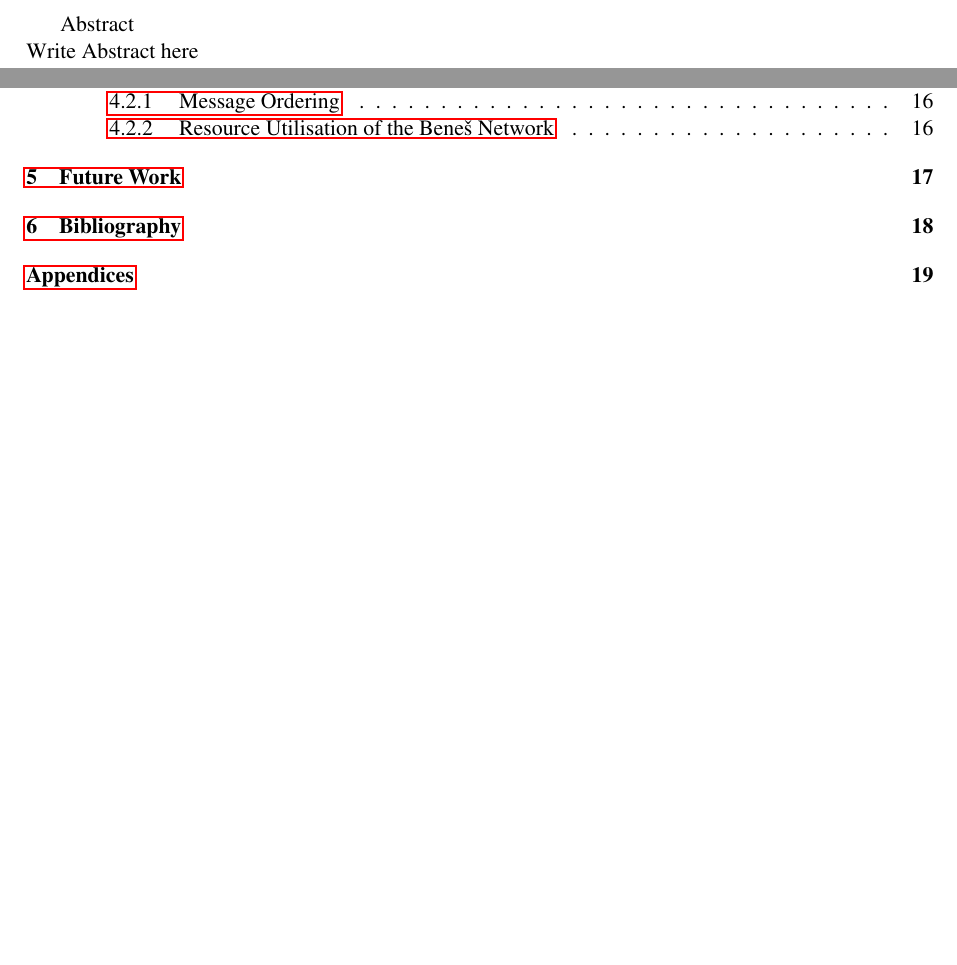
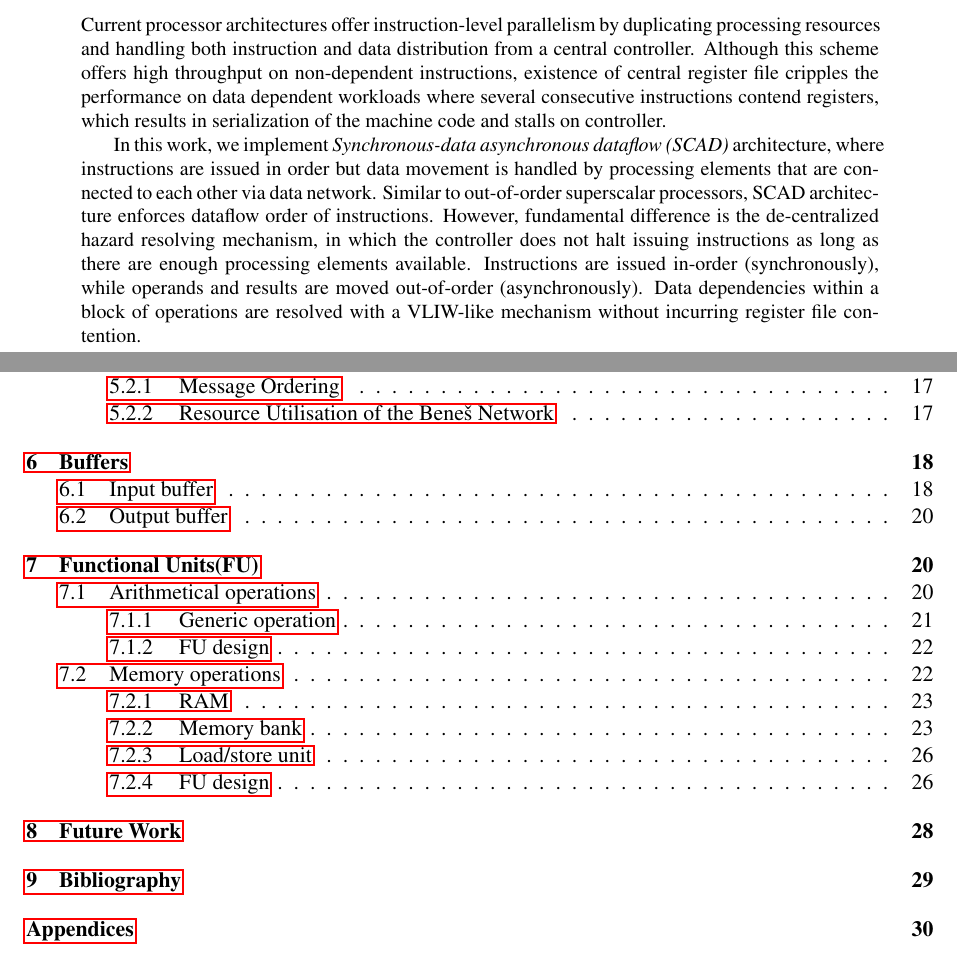
Before and after one commit to kannoth/SCAD, a LaTeX paper (doc/tex/project_paper.tex, which reads doc/tex/abstract.tex): two parts of pages 2 and 3 of 21 before the commit and two parts of pages 2 and 3 of 32 after it, joined at a grey line, cut at the place of the change, the shorter picture padded with empty space. Compiled offline with pdfLaTeX; a LaTeX package or settings file that is missing is left out.

Commit message:
Add abstract

```diff
--- a/doc/tex/abstract.tex
+++ b/doc/tex/abstract.tex
@@ -1 +1,5 @@
-Abstract \\ Write Abstract here
+\begin{abstract}
+Current processor architectures offer instruction-level parallelism by duplicating processing resources and handling both instruction and data distribution from a central controller. Although this scheme offers high throughput on non-dependent instructions, existence of central register file cripples the performance on data dependent workloads where several consecutive instructions contend registers, which results in serialization of the machine code and stalls on controller.
+
+In this work, we implement \emph{Synchronous-data asynchronous dataflow (SCAD)} architecture, where instructions are issued in order but data movement is handled by processing elements that are connected to each other via data network. Similar to out-of-order superscalar processors, SCAD architecture enforces dataflow order of instructions. However, fundamental difference is the de-centralized hazard resolving mechanism, in which the controller does not halt issuing instructions as long as there are enough processing elements available. Instructions are issued in-order (synchronously), while operands and results are moved out-of-order (asynchronously). Data dependencies within a block of operations are resolved with a VLIW-like mechanism without incurring register file contention.
+\end{abstract}
--- a/doc/tex/project_paper.tex
+++ b/doc/tex/project_paper.tex
@@ -18,6 +18,7 @@
 \usepackage{todonotes}
 
 \usepackage{tikz-timing}
+\input{preamble}
 
 \renewcommand{\abstractname}{Abstract}
 
```
Also changed, not shown: doc/tex/project_paper.tex (5 more changed lines).
